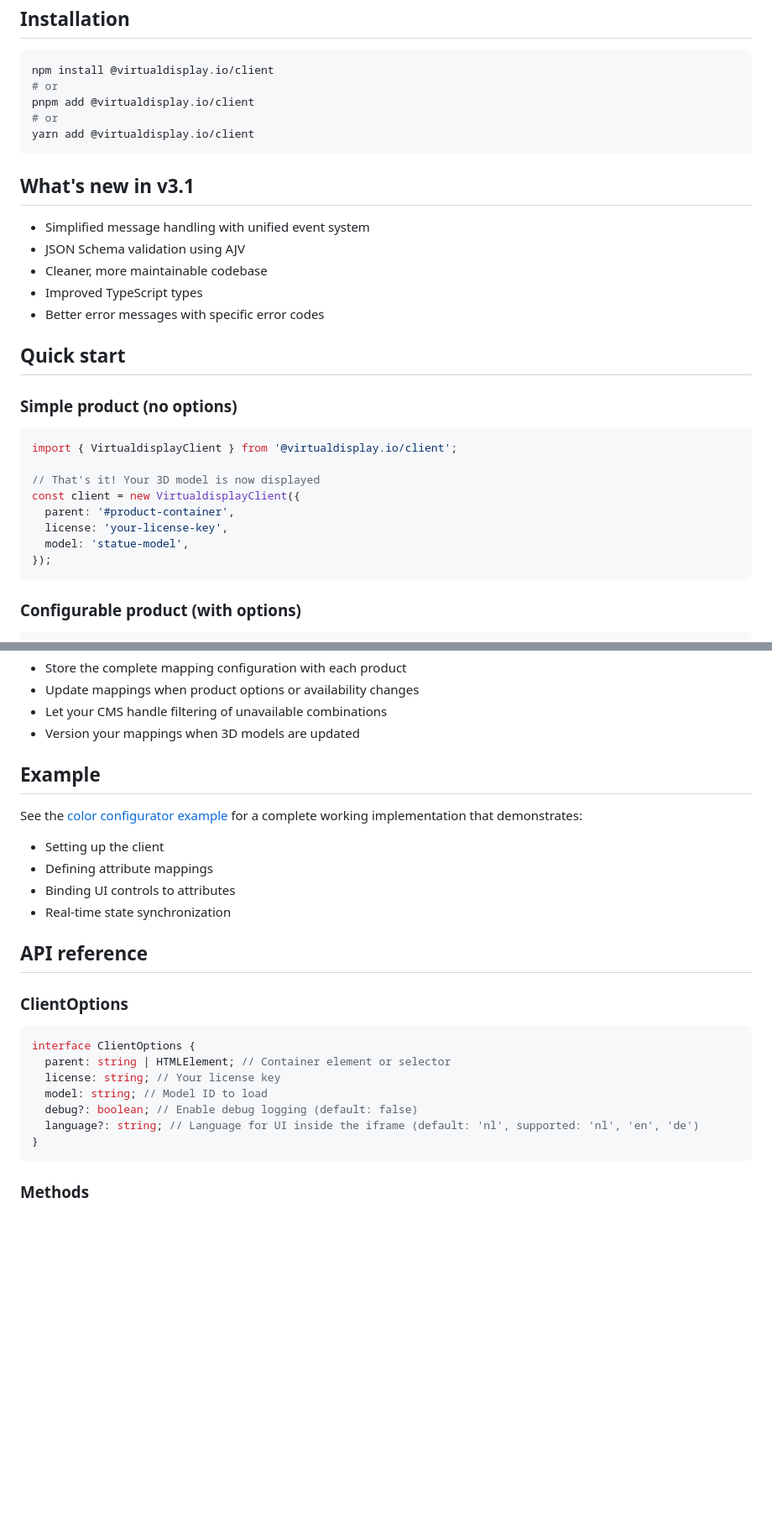
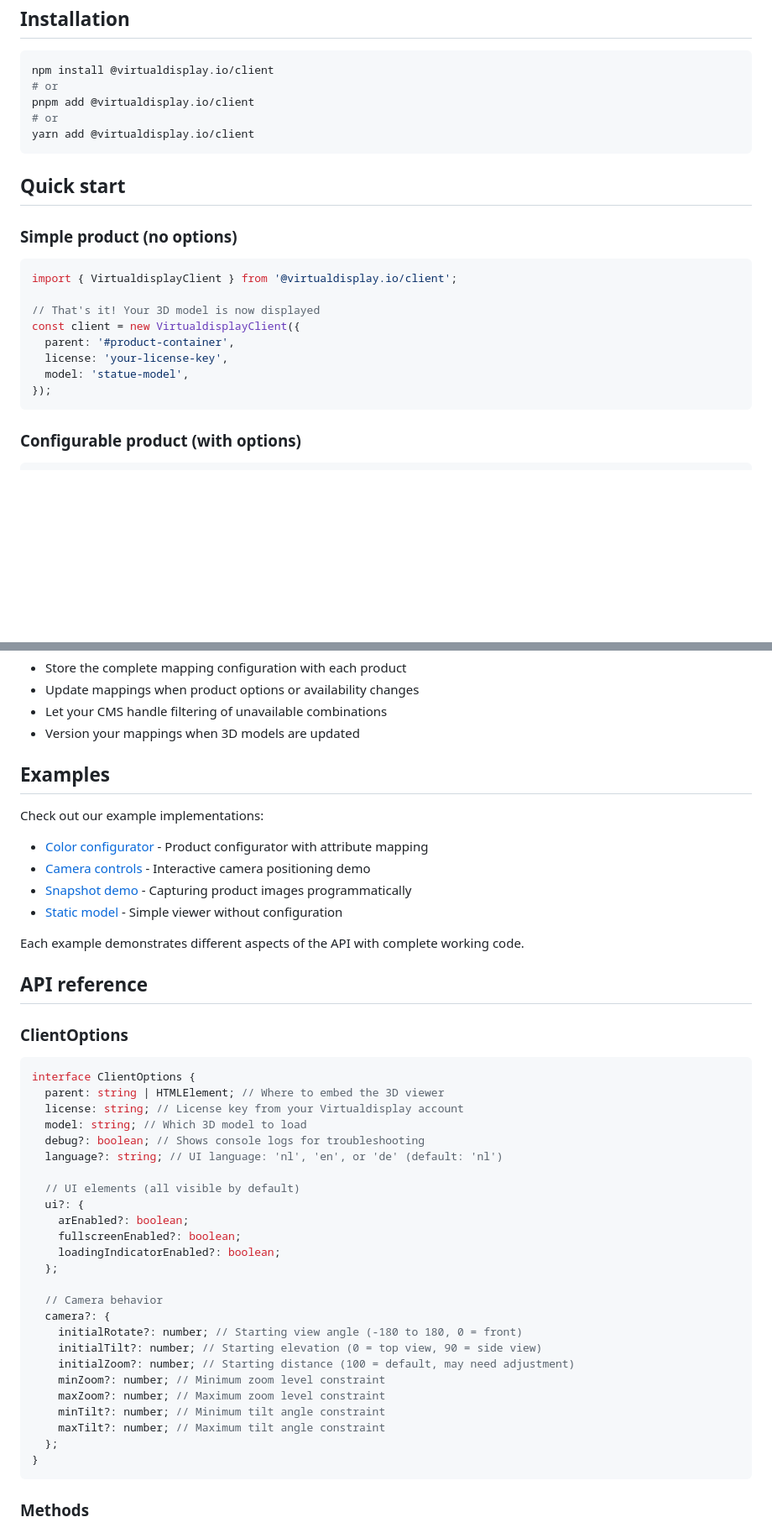
Before and after one commit to virtualdisplay-io/client, a Markdown page: README.md, 2 parts joined by grey strips. Shown at 84% size. Rendered like a GitHub page; blank space fills up the shorter version.

````diff
--- a/README.md
+++ b/README.md
@@ -20,14 +20,6 @@ pnpm add @virtualdisplay.io/client
 yarn add @virtualdisplay.io/client
 ```
 
-## What's new in v3.1
-
-- Simplified message handling with unified event system
-- JSON Schema validation using AJV
-- Cleaner, more maintainable codebase
-- Improved TypeScript types
-- Better error messages with specific error codes
-
 ## Quick start
 
 ### Simple product (no options)
@@ -42,6 +34,7 @@ const client = new VirtualdisplayClient({
   model: 'statue-model',
 });
 ```
+
 
 ### Configurable product (with options)
 
@@ -365,15 +358,16 @@ client.setMapping(product.server3dMapping);
 - Let your CMS handle filtering of unavailable combinations
 - Version your mappings when 3D models are updated
 
-## Example
+## Examples
 
-See the [color configurator example](./examples/color-configurator/) for a
-complete working implementation that demonstrates:
+Check out our example implementations:
 
-- Setting up the client
-- Defining attribute mappings
-- Binding UI controls to attributes
-- Real-time state synchronization
+- [Color configurator](./examples/color-configurator/) - Product configurator with attribute mapping
+- [Camera controls](./examples/camera-controls/) - Interactive camera positioning demo
+- [Snapshot demo](./examples/snapshot-demo/) - Capturing product images programmatically
+- [Static model](./examples/static-model/) - Simple viewer without configuration
+
+Each example demonstrates different aspects of the API with complete working code.
 
 ## API reference
 
@@ -381,11 +375,29 @@ complete working implementation that demonstrates:
 
 ```typescript
 interface ClientOptions {
-  parent: string | HTMLElement; // Container element or selector
-  license: string; // Your license key
-  model: string; // Model ID to load
-  debug?: boolean; // Enable debug logging (default: false)
-  language?: string; // Language for UI inside the iframe (default: 'nl', supported: 'nl', 'en', 'de')
+  parent: string | HTMLElement; // Where to embed the 3D viewer
+  license: string; // License key from your Virtualdisplay account
+  model: string; // Which 3D model to load
+  debug?: boolean; // Shows console logs for troubleshooting
+  language?: string; // UI language: 'nl', 'en', or 'de' (default: 'nl')
+
+  // UI elements (all visible by default)
+  ui?: {
+    arEnabled?: boolean;
+    fullscreenEnabled?: boolean;
+    loadingIndicatorEnabled?: boolean;
+  };
+
+  // Camera behavior
+  camera?: {
+    initialRotate?: number; // Starting view angle (-180 to 180, 0 = front)
+    initialTilt?: number; // Starting elevation (0 = top view, 90 = side view)
+    initialZoom?: number; // Starting distance (100 = default, may need adjustment)
+    minZoom?: number; // Minimum zoom level constraint
+    maxZoom?: number; // Maximum zoom level constraint
+    minTilt?: number; // Minimum tilt angle constraint
+    maxTilt?: number; // Maximum tilt angle constraint
+  };
 }
 ```
 
````
Also changed, not shown: other parts of README.md (+80 -26 lines).
